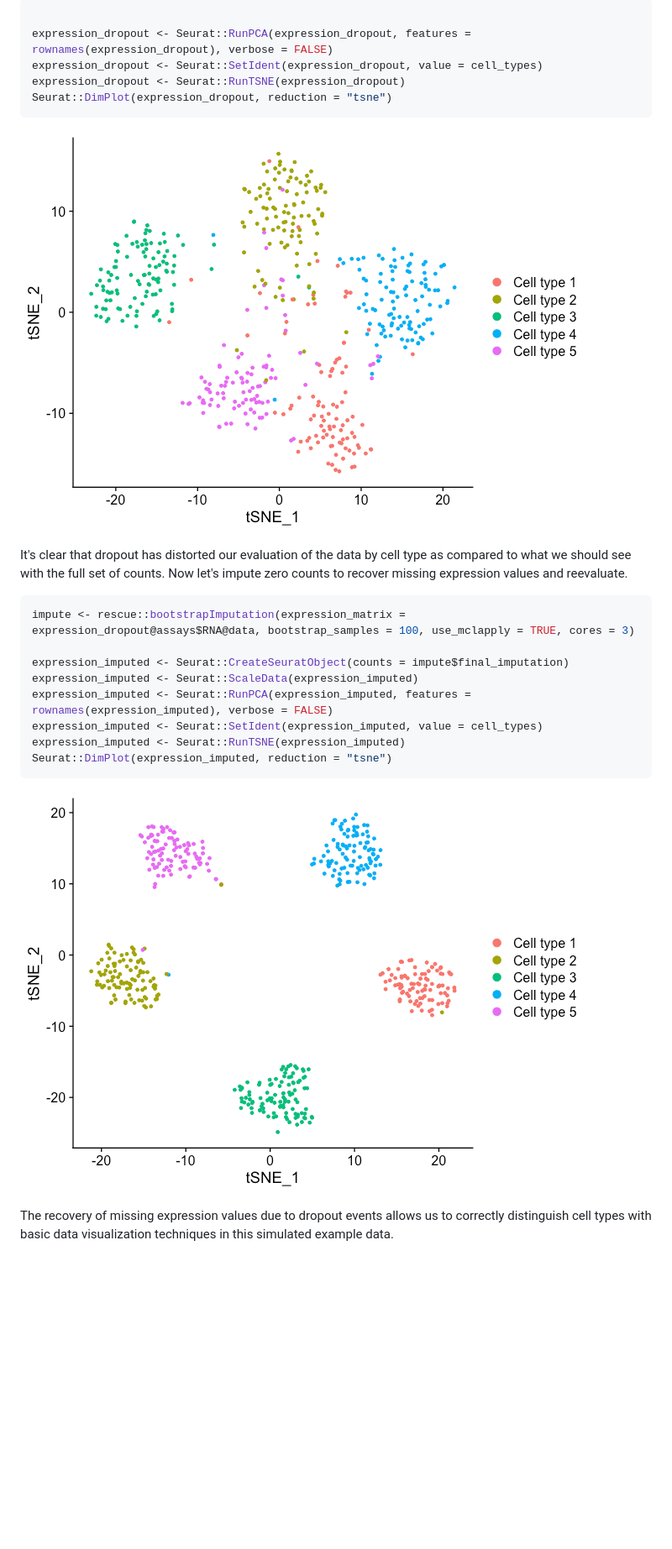
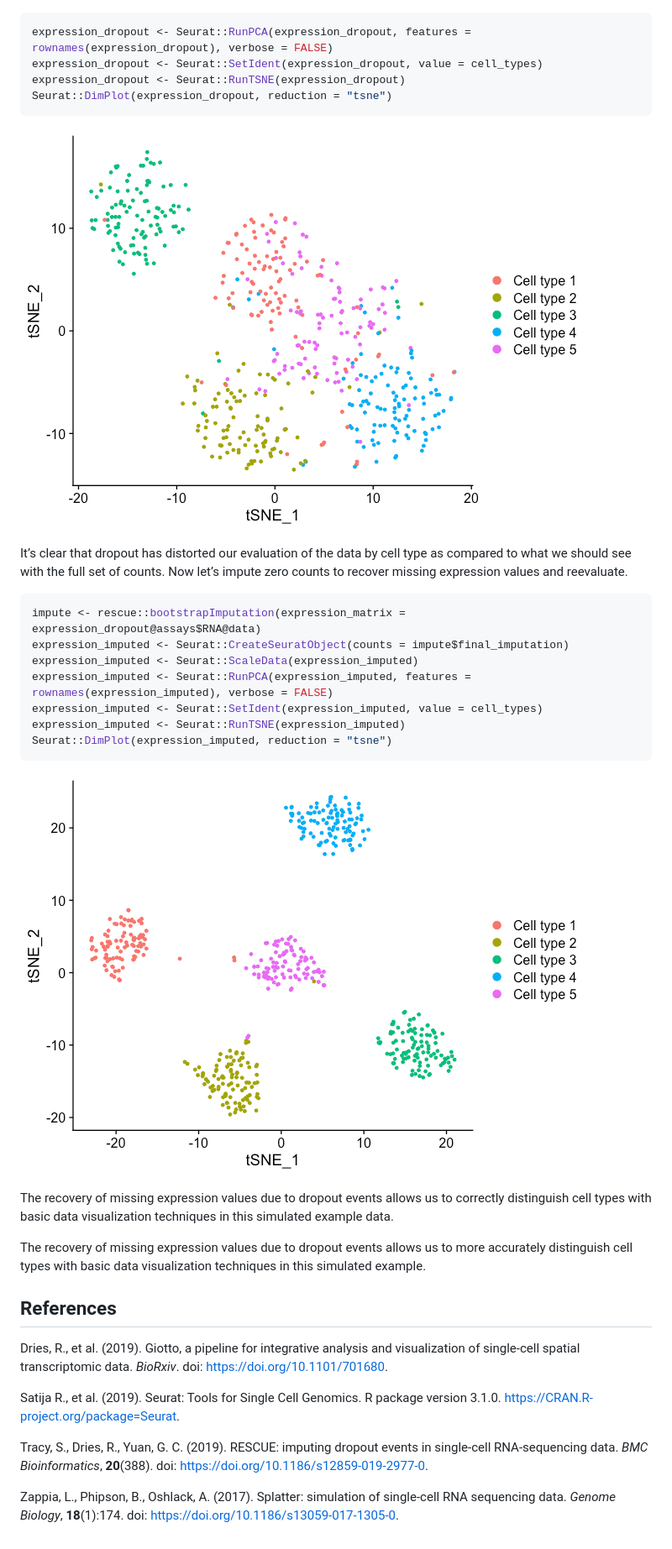
Before and after one commit to seasamgo/rescue, a Markdown page: README.md, the part around the change printed below. Shown: that part at 84% size. GitHub-like rendering; pictures changed too: man/figures/README-unnamed-chunk-10-1.png, man/figures/README-unnamed-chunk-10-2.png (added), man/figures/README-unnamed-chunk-11-1.png (added); blank space fills up the shorter version.

Commit message:
update readme and pass check notes for global variables

````diff
--- a/README.md
+++ b/README.md
@@ -145,19 +161,20 @@ Seurat::DimPlot(expression_true, reduction = "tsne")
 
 ``` r
-
 expression_dropout <- Seurat::RunPCA(expression_dropout, features = rownames(expression_dropout), verbose = FALSE)
 expression_dropout <- Seurat::SetIdent(expression_dropout, value = cell_types)
 expression_dropout <- Seurat::RunTSNE(expression_dropout)
 Seurat::DimPlot(expression_dropout, reduction = "tsne")
 ```
 
-![](man/figures/README-unnamed-chunk-9-2.png)
+![](man/figures/README-unnamed-chunk-10-2.png)<!-- -->
 
-It's clear that dropout has distorted our evaluation of the data by cell type as compared to what we should see with the full set of counts. Now let's impute zero counts to recover missing expression values and reevaluate.
+It’s clear that dropout has distorted our evaluation of the data by cell
+type as compared to what we should see with the full set of counts. Now
+let’s impute zero counts to recover missing expression values and
+reevaluate.
 
 ``` r
-impute <- rescue::bootstrapImputation(expression_matrix = expression_dropout@assays$RNA@data, bootstrap_samples = 100, use_mclapply = TRUE, cores = 3)
-
+impute <- rescue::bootstrapImputation(expression_matrix = expression_dropout@assays$RNA@data)
 expression_imputed <- Seurat::CreateSeuratObject(counts = impute$final_imputation)
 expression_imputed <- Seurat::ScaleData(expression_imputed)
 expression_imputed <- Seurat::RunPCA(expression_imputed, features = rownames(expression_imputed), verbose = FALSE)
@@ -166,6 +183,29 @@ expression_imputed <- Seurat::RunTSNE(expression_imputed)
 Seurat::DimPlot(expression_imputed, reduction = "tsne")
 ```
 
-![](man/figures/README-unnamed-chunk-10-1.png)
+![](man/figures/README-unnamed-chunk-11-1.png)<!-- -->
 
-The recovery of missing expression values due to dropout events allows us to correctly distinguish cell types with basic data visualization techniques in this simulated example data.
+The recovery of missing expression values due to dropout events allows
+us to correctly distinguish cell types with basic data visualization
+techniques in this simulated example data.
+
+The recovery of missing expression values due to dropout events allows
+us to more accurately distinguish cell types with basic data
+visualization techniques in this simulated example.
+
+## References
+
+Dries, R., et al. (2019). Giotto, a pipeline for integrative analysis
+and visualization of single-cell spatial transcriptomic data. *BioRxiv*.
+doi: <https://doi.org/10.1101/701680>.
+
+Satija R., et al. (2019). Seurat: Tools for Single Cell Genomics. R
+package version 3.1.0. <https://CRAN.R-project.org/package=Seurat>.
+
+Tracy, S., Dries, R., Yuan, G. C. (2019). RESCUE: imputing dropout
+events in single-cell RNA-sequencing data. *BMC Bioinformatics*,
+**20**(388). doi: <https://doi.org/10.1186/s12859-019-2977-0>.
+
+Zappia, L., Phipson, B., Oshlack, A. (2017). Splatter: simulation of
+single-cell RNA sequencing data. *Genome Biology*, **18**(1):174. doi:
+<https://doi.org/10.1186/s13059-017-1305-0>.
````
Also changed, not shown: other parts of README.md (+65 -49 lines), man/figures/README-unnamed-chunk-9-1.png (deleted), 5 other files.
